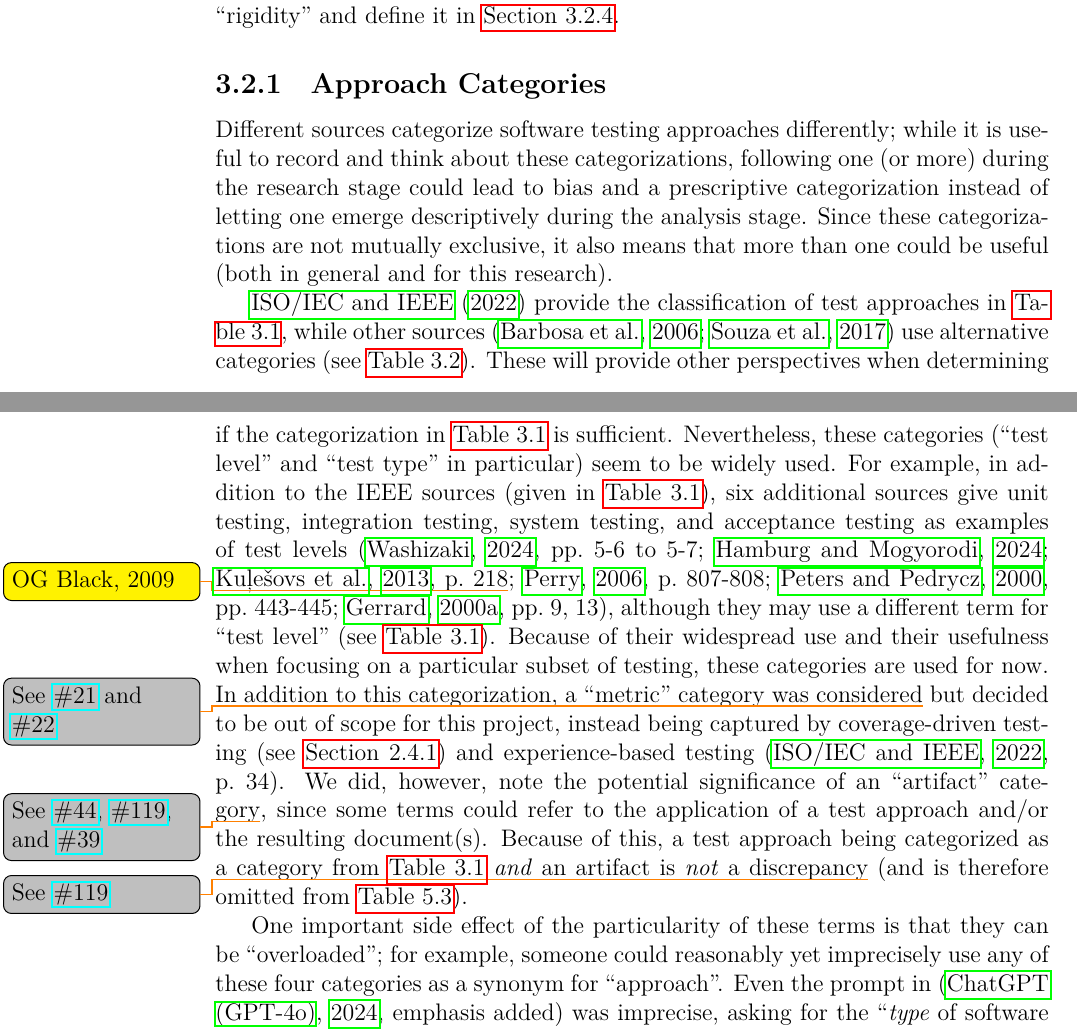
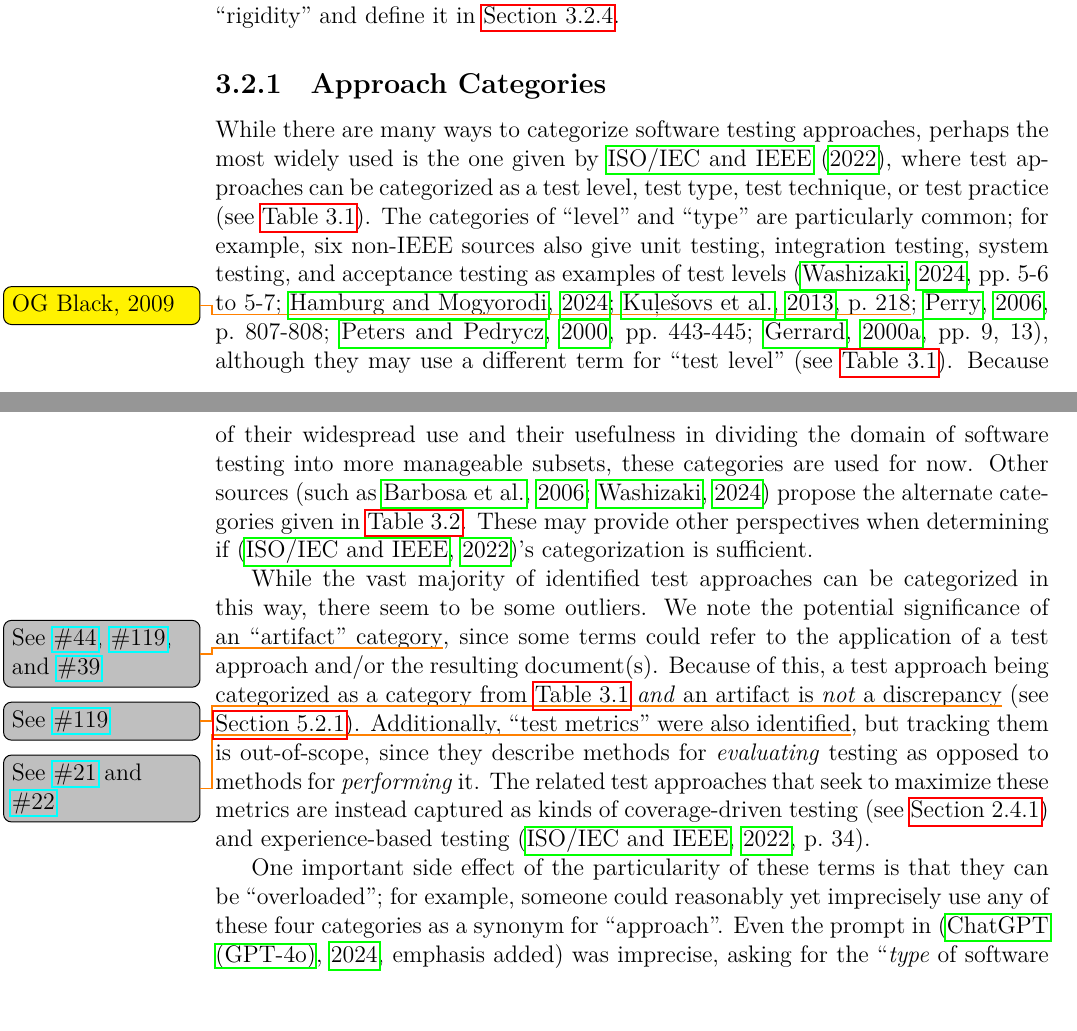
Before and after one commit to samm82/TestingTesting, a LaTeX thesis (thesis.tex, which reads chapters/03_methodology.tex): two parts of pages 33 and 34 of 126, joined at a grey line, cut so that both start at the same text. The pictures show the PDF file thesis.pdf that the author committed with the source.

Commit message:
Implement feedback on category section; #128

```diff
--- a/chapters/03_methodology.tex
+++ b/chapters/03_methodology.tex
@@ -149,23 +149,13 @@ in \Cref{rigidity}.
 \subsubsection{Approach Categories}
 \label{categories-observ}
 
-Different sources categorize software testing approaches differently\ifnotpaper;
-while it is useful to record and think about these categorizations, following
-one (or more) during the research
-stage could lead to bias and a prescriptive categorization instead of letting
-one emerge descriptively during the analysis stage. Since these categorizations
-are not mutually exclusive, it also means that more than one could be useful
-(both in general and for this research).\par \citet{IEEE2022} \else. For
-example, ISO/IEC and IEEE \cite{IEEE2022} \fi provide the classification of test
-approaches in \Cref{tab:ieeeTestTerms}\ifnotpaper, while other sources
-\citep{BarbosaEtAl2006, SouzaEtAl2017} use alternative categories (see
-\Cref{tab:otherTestTerms}). These will provide other perspectives when
-determining if the categorization in \Cref{tab:ieeeTestTerms} is sufficient.
-Nevertheless, these \else. These \fi categories (``test level'' and ``test
-type'' in particular) seem to be widely used. For example, in addition to the
-IEEE sources (given in \Cref{tab:ieeeTestTerms}), six additional sources give
-unit testing, integration testing, system testing, and acceptance testing as
-examples of test levels \ifnotpaper
+While there are many ways to categorize software testing approaches, perhaps
+the most widely used is the one given by \ifnotpaper\else \citeauthor{IEEE2022}
+\fi \citet{IEEE2022}, where test approaches can be categorized as a test level,
+test type, test technique, or test practice (see \Cref{tab:ieeeTestTerms}).
+The categories of ``level'' and ``type'' are particularly common; for example,
+six non-IEEE sources also give unit testing, integration testing,
+system testing, and acceptance testing as examples of test levels \ifnotpaper
     (\citealp[pp.~5-6 to 5-7]{SWEBOK2024}; \citealpISTQB{};
     \citealp[p.~218]{KuļešovsEtAl2013}\todo{OG Black, 2009};
     \citealp[p.~807-808]{Perry2006}; \citealp[pp.~443-445]{PetersAndPedrycz2000};
@@ -175,9 +165,3 @@ examples of test levels \ifnotpaper
     \cite[pp.~443-445]{PetersAndPedrycz2000}, \citealp[p.~218]{KuļešovsEtAl2013}%
     \todo{OG Black, 2009}\fi, although they may use a different term for ``test
 level'' (see \Cref{tab:ieeeTestTerms}). Because of their widespread use and
-their usefulness when focusing on a particular subset of testing, these
-categories are used for now. \ifnotpaper In addition to this categorization, a
-    ``metric'' category was considered\thesisissueref{21,22} but decided to be
-    out of scope for this project, instead being captured by coverage-driven
-    testing (see \Cref{cov-test}) and experience-based testing
-    \citep[p.~34]{IEEE2022}. \fi We did, however, note the potential
@@ -188,2 +168,9 @@ from \Cref{tab:ieeeTestTerms} \emph{and} an artifact is \emph{not} a
-discrepancy\thesisissueref{119}\ifnotpaper\ (and is therefore omitted from
-    \Cref{tab:multiCats})\fi.
+their usefulness in dividing the domain of software testing into more
+manageable subsets, these categories are used for now. \ifnotpaper Other
+    sources \citep[such as][]{BarbosaEtAl2006,SWEBOK2024} propose the alternate
+    categories given in \Cref{tab:otherTestTerms}. These may provide other
+    perspectives when determining if \citep{IEEE2022}'s categorization is
+    sufficient.
+
+    While the vast majority of identified test approaches can be categorized
+    in this way, there seem to be some outliers. We \else We did, however, also
@@ -190,3 +182,10 @@ discrepancy\thesisissueref{119}\ifnotpaper\ (and is therefore omitted from
+(see \Cref{multiCats}). \ifnotpaper
+    Additionally, ``test metrics'' were also identified\thesisissueref{21,22},
+    but tracking them is out-of-scope, since they describe methods for
+    \emph{evaluating} testing as opposed to methods for \emph{performing} it.
+    The related test approaches that seek to maximize these metrics are instead
+    captured as kinds of coverage-driven testing (see \Cref{cov-test}) and
+    experience-based testing \citep[p.~34]{IEEE2022}. \fi
 
 One important side effect of the particularity of these terms is that they can
 be ``overloaded''; for example, someone could reasonably yet imprecisely use
```
Also changed, not shown: paper.pdf, thesis.pdf, chapters/03_methodology.tex (9 more changed lines).
